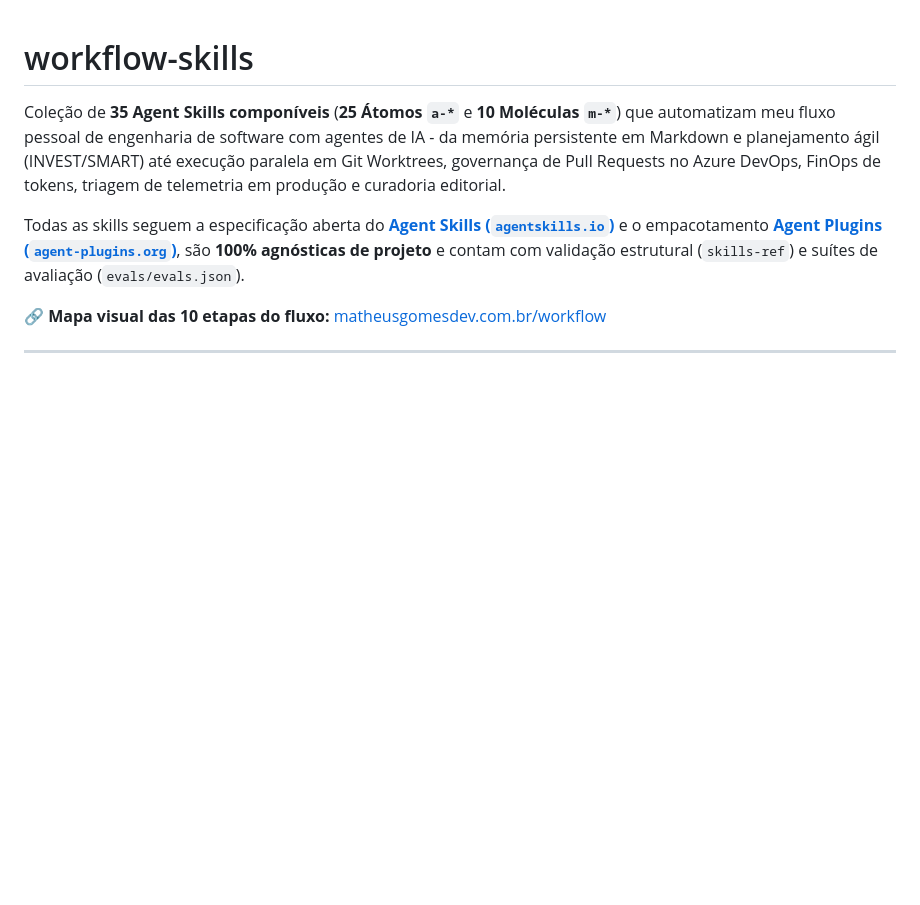
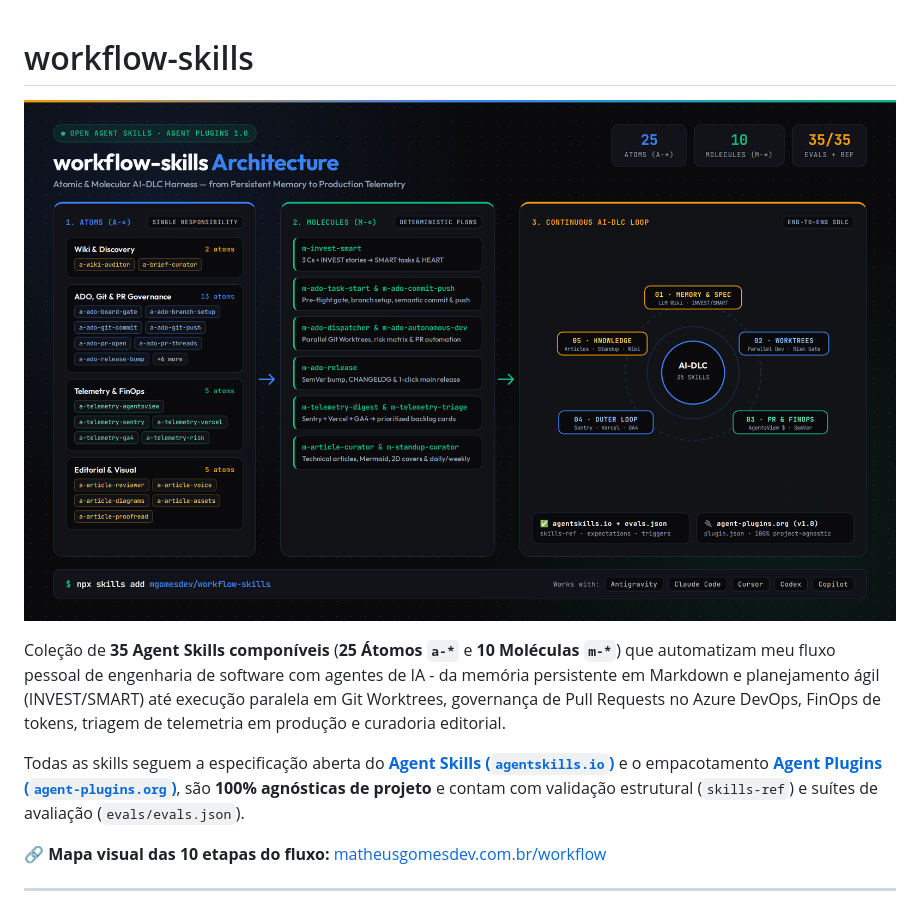
Before and after one commit to mgomesdev/workflow-skills, a Markdown page: README.md, the part around the change. Rendered like a GitHub page; pictures changed too: assets/workflow-skills-architecture.png (added); blank space fills up the shorter version.

Commit message:
docs(readme): add architecture diagram image for workflow-skills

```diff
--- a/README.md
+++ b/README.md
@@ -1,4 +1,6 @@
 # workflow-skills
+
+![Arquitetura workflow-skills — 25 Átomos, 10 Moléculas e Ciclo AI-DLC](./assets/workflow-skills-architecture.png)
 
 Coleção de **35 Agent Skills componíveis** (**25 Átomos `a-*`** e **10 Moléculas `m-*`**) que automatizam meu fluxo pessoal de engenharia de software com agentes de IA - da memória persistente em Markdown e planejamento ágil (INVEST/SMART) até execução paralela em Git Worktrees, governança de Pull Requests no Azure DevOps, FinOps de tokens, triagem de telemetria em produção e curadoria editorial.
 
```
